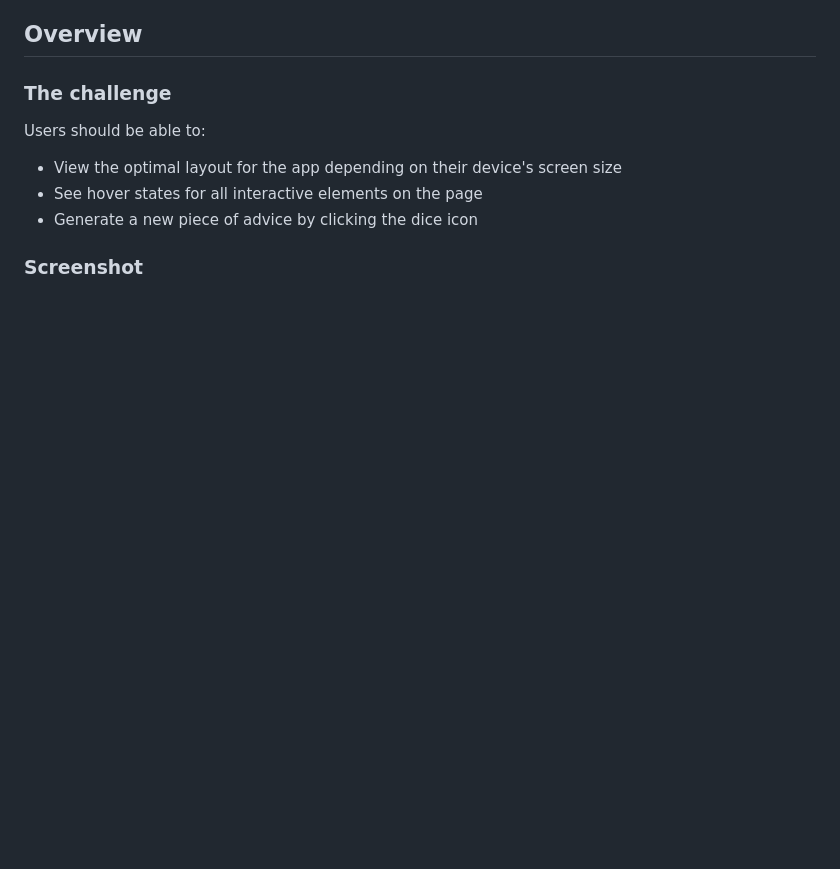
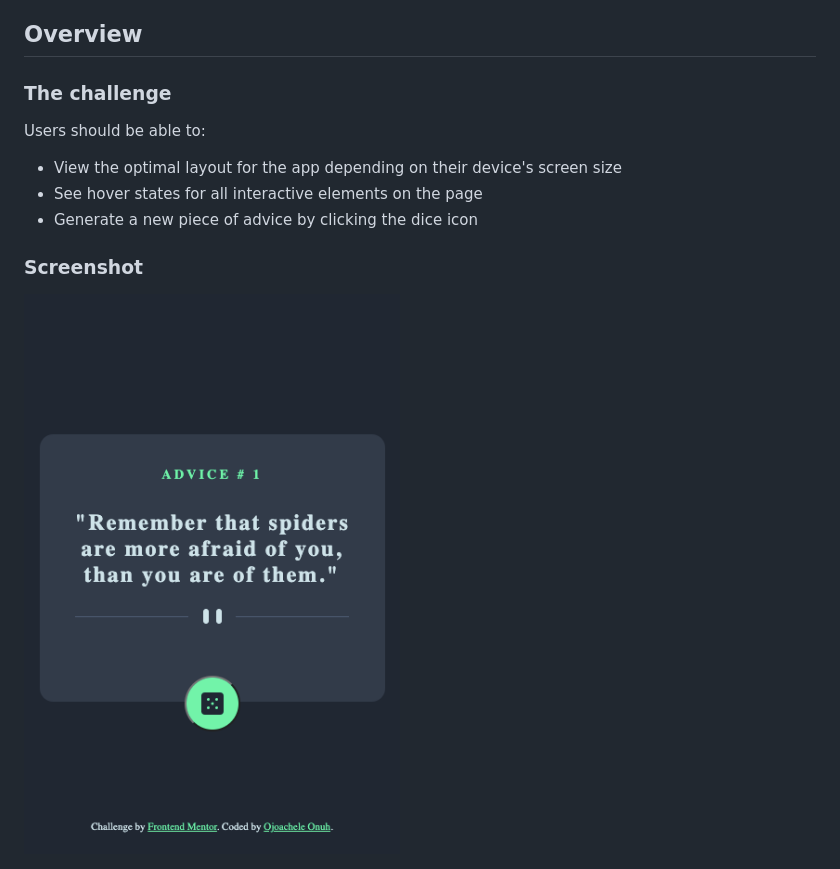
Before and after one commit to Achele/advice-generator, a Markdown page: README.md, the part around the change. GitHub-like rendering; pictures changed too: images/mobileview-screenshot.png (added); blank space fills up the shorter version.

Commit message:
add mobile view screenshot

```diff
--- a/README.md
+++ b/README.md
@@ -26,6 +26,8 @@ Users should be able to:
 
 ### Screenshot
 
+![mobile view](images/mobileview-screenshot.png)
+
 ![Desktop view](images/desktop-screenshot.png)
 
 ### Links
```
